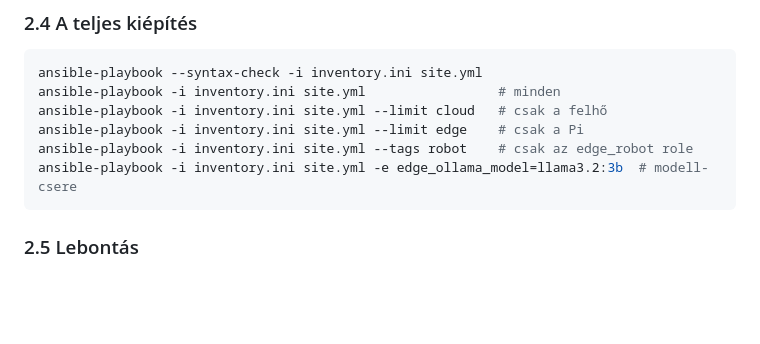
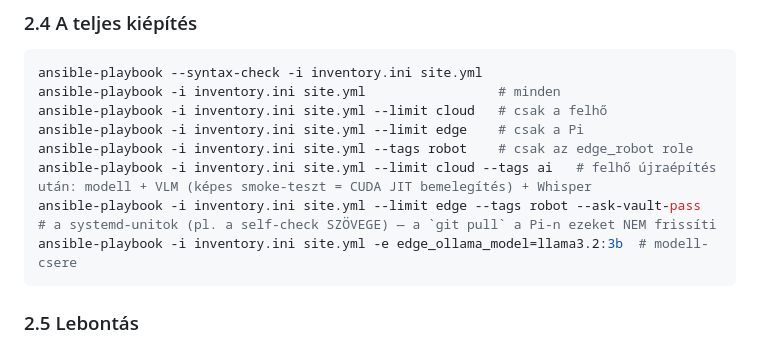
Before and after one commit to pits2022/free-droid, a Markdown page: CLI.md, the part around the change. Rendered like a GitHub page; blank space fills up the shorter version.

Commit message:
docs(CLI): --tags ai a felhő újraépítéséhez, --tags robot a systemd-unitokhoz
A self-check szövege a unit ExecStart-jában él (Ansible-template); a PR #131 óta
a Pi-n nem futott újra a role, ezért mondja még a régi „valami nem stimmel"-t.

Co-Authored-By: Claude Opus 5 <noreply@anthropic.com>
Claude-Session: https://claude.ai/code/session_01AyfUc2qUGwEtAuLyeq3JUj

````diff
--- a/CLI.md
+++ b/CLI.md
@@ -116,6 +116,8 @@ ansible-playbook -i inventory.ini site.yml                 # minden
 ansible-playbook -i inventory.ini site.yml --limit cloud   # csak a felhő
 ansible-playbook -i inventory.ini site.yml --limit edge    # csak a Pi
 ansible-playbook -i inventory.ini site.yml --tags robot    # csak az edge_robot role
+ansible-playbook -i inventory.ini site.yml --limit cloud --tags ai   # felhő újraépítés után: modell + VLM (képes smoke-teszt = CUDA JIT bemelegítés) + Whisper
+ansible-playbook -i inventory.ini site.yml --limit edge --tags robot --ask-vault-pass  # a systemd-unitok (pl. a self-check SZÖVEGE) — a `git pull` a Pi-n ezeket NEM frissíti
 ansible-playbook -i inventory.ini site.yml -e edge_ollama_model=llama3.2:3b  # modell-csere
 ```
 
````
